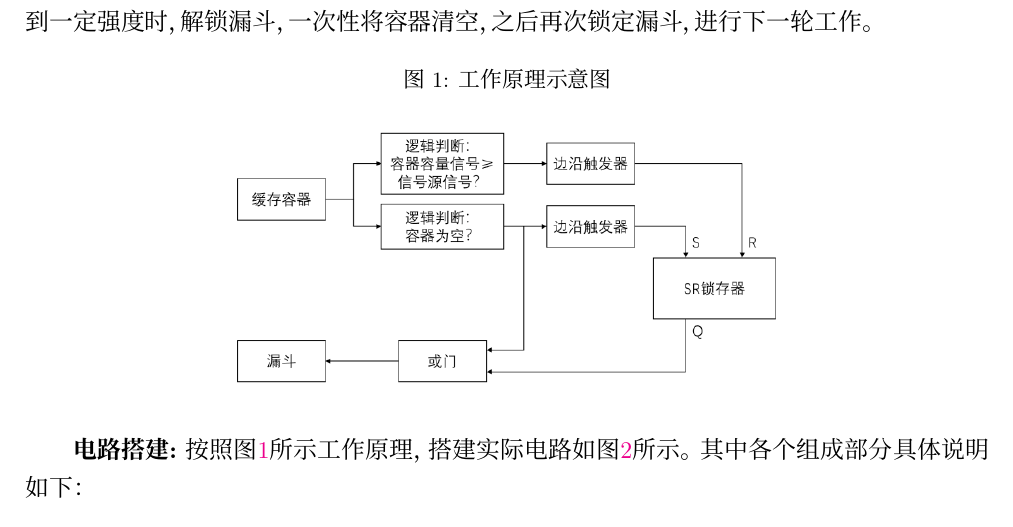
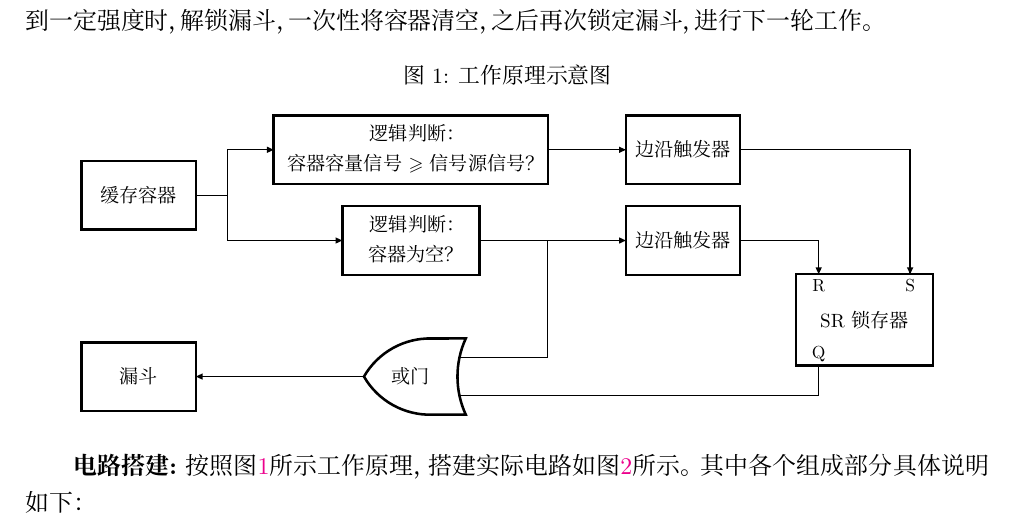
Before and after one commit to ARS-MC/RRDC, a LaTeX document (第1期/预印本/一种物品缓存器方案/一种物品缓存器方案.tex): part of page 1 of 2, cut so that both start at the same text. Compiled offline with XeLaTeX; a missing font is replaced by an installed copy or a similar font.

Commit message:
🖼️使用TikZ画图

```diff
--- a/第1期/预印本/一种物品缓存器方案/一种物品缓存器方案.tex
+++ b/第1期/预印本/一种物品缓存器方案/一种物品缓存器方案.tex
@@ -10,6 +10,10 @@
 \usepackage{floatrow}  % 图表排版
 \usepackage{graphicx}  % 图片路径
 \usepackage{enumitem}  % 列表
+% 电路图
+\usepackage{tikz}
+\usepackage[european,nooldvoltagedirection]{circuitikz}
+\usepackage{amssymb}  % 数学符号
 
 % 图片路径
 \graphicspath{{figures/}}
@@ -70,7 +74,40 @@
 
 \begin{figure}[h]
     \centering
-    \includegraphics[width=.6\textwidth]{图1.png}
+    \scalebox{0.8}{\begin{circuitikz}[line width=0.8pt]
+        \ctikzset{multipoles/thickness=2}
+        \ctikzset{chips/scale=0.9}
+        \ctikzset{logic ports/scale=1.5}
+        \ctikzset{flipflops/scale=1.2}
+        \ctikzset{logic ports=ieee}
+        \draw
+        (0,0) node[dipchip, num pins=10, hide numbers, no topmark, external pins width=0, rotate=90](cache){\rotatebox{-90}{缓存容器}}
+        (0,-4) node[dipchip, num pins=10, hide numbers, no topmark, external pins width=0, rotate=90](hopper){\rotatebox{-90}{漏斗}}
+        (6,1) node[dipchip, num pins=24, hide numbers, no topmark, external pins width=0, rotate=90](logic1){\rotatebox{-90}{\begin{tabular}{c}
+            逻辑判断： \\
+            容器容量信号$\geqslant$信号源信号？
+        \end{tabular}}}
+        (6,-1) node[dipchip, num pins=12, hide numbers, no topmark, external pins width=0, rotate=90](logic2){\rotatebox{-90}{\begin{tabular}{c}
+            逻辑判断： \\
+            容器为空？
+        \end{tabular}}}
+        (6,-4) node[or port, rotate=180](OR){\rotatebox{180}{或门}}
+        (12,1) node[dipchip, num pins=10, hide numbers, no topmark, external pins width=0, rotate=90](trigger1){\rotatebox{-90}{边沿触发器}}
+        (12,-1) node[dipchip, num pins=10, hide numbers, no topmark, external pins width=0, rotate=90](trigger2){\rotatebox{-90}{边沿触发器}}
+        (16,-2.75) node[flipflop SR, flipflop def={t6={},t4={Q}}, rotate=-90, external pins width=0](SR){\rotatebox{90}{SR锁存器}}
+        (cache.s) ++(0.7,0) node(joint1){}
+        (cache.s) -- ++(0.7,0) -- (joint1 |- logic1) -- (logic1.n) node[inputarrow]{}
+        (cache.s) ++(0.7,0) -- (joint1 |- logic2) -- (logic2.n) node[inputarrow]{}
+        (logic1.s) -- (trigger1.n) node[inputarrow]{}
+        (logic2.s) -- (trigger2.n) node[inputarrow]{}
+        (logic2.s) ++(1.5,0) node(joint2){}
+        (logic2.s) ++(1.5,0) -- (joint2 |- OR.in 2) -- (OR.in 2)
+        (trigger1.s) -- (SR.pin 1 |- trigger1) -- (SR.pin 1) node[inputarrow, rotate=-90]{}
+        (trigger2.s) -- (SR.pin 3 |- trigger2) -- (SR.pin 3) node[inputarrow, rotate=-90]{}
+        (SR.pin 4) -- (SR.pin 4 |- OR.in 1) -- (OR.in 1)
+        (OR.out) -- (hopper.s) node[inputarrow, rotate=180]{}
+        ;
+    \end{circuitikz}}
     \caption{工作原理示意图}
     \label{fig:1}
 \end{figure}
```
Also changed, not shown: 第1期/预印本/一种物品缓存器方案/figures/图1.png (deleted).
